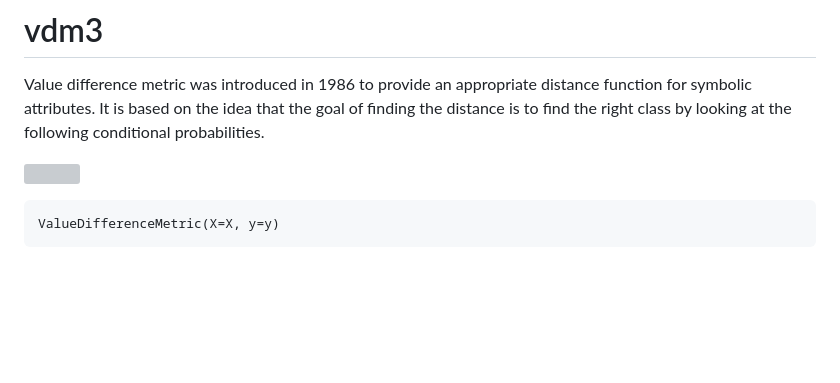
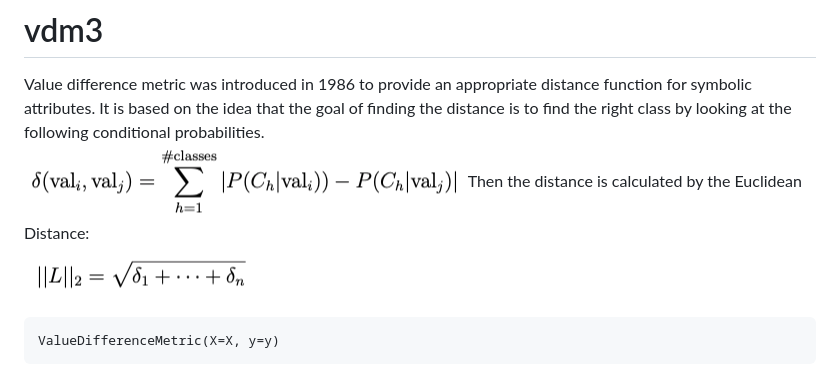
Before and after one commit to esmondhkchu/vdm3, a Markdown page: README.md, the part around the change. Rendered like a GitHub page; pictures changed too: equations/cond_prob.png (added), equations/distance.png (added); blank space fills up the shorter version; grey boxes are pictures that could not be loaded.

Commit message:
added new equations

````diff
--- a/README.md
+++ b/README.md
@@ -1,8 +1,9 @@
 # vdm3
 
 Value difference metric was introduced in 1986 to provide an appropriate distance function for symbolic attributes. It is based on the idea that the goal of finding the distance is to find the right class by looking at the following conditional probabilities. <br>
-
-![](./equations/vdm.PNG)
+![](./equations/cond_prob.png)
+Then the distance is calculated by the Euclidean Distance: <br>
+![](./equations/distance.png)
 
 ```
 ValueDifferenceMetric(X=X, y=y)
````
Also changed, not shown: equations/vdm.png (deleted).
